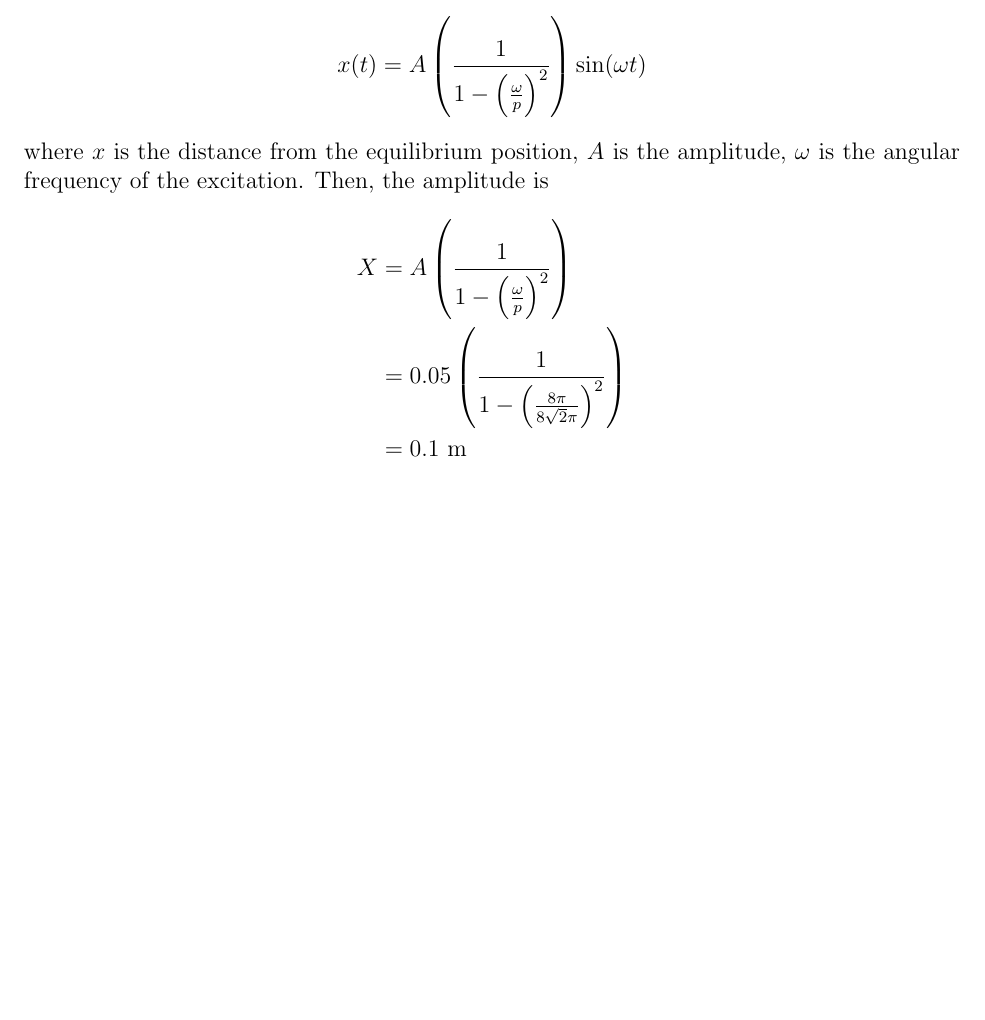
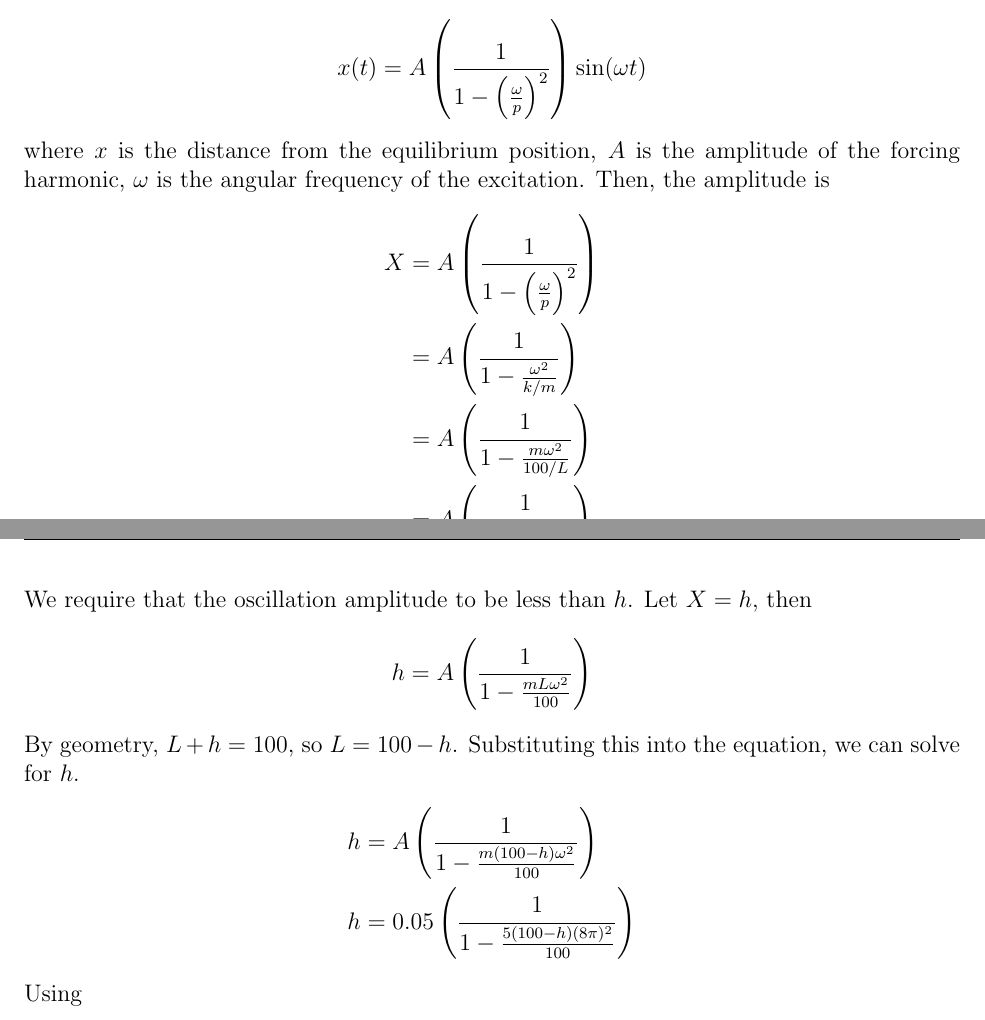
Before and after one commit to notcobi/MEC-E-451, a LaTeX document (A2/main.tex, which reads A2/Questions/Q2.tex): part of page 4 of 4 before the commit and two parts of pages 4 and 5 of 5 after it, the two joined at a grey line, cut so that both start at the same text, the shorter picture padded with empty space. Compiled offline with pdfLaTeX.

```diff
--- a/A2/Questions/Q2.tex
+++ b/A2/Questions/Q2.tex
@@ -42,9 +42,20 @@
 \begin{align*}
     x(t) = A\left(\frac{1}{1 - \left(\frac{\omega}{p}\right)^2}\right)\sin(\omega t)
 \end{align*}
-where $x$ is the distance from the equilibrium position, $A$ is the amplitude, $\omega$ is the angular frequency of the excitation. Then, the amplitude is
+where $x$ is the distance from the equilibrium position, $A$ is the amplitude of the forcing harmonic, $\omega$ is the angular frequency of the excitation. Then, the amplitude is
 \begin{align*}
     X &= A \left(\frac{1}{1 - \left(\frac{\omega}{p}\right)^2}\right) \\
-    &= 0.05 \left(\frac{1}{1 - \left(\frac{8\pi}{8\sqrt{2}\pi}\right)^2}\right) \\
-    &= 0.1 \text{ m}
+    &= A \left(\frac{1}{1 - \frac{\omega^2}{k/m}}\right) \\
+    &= A \left(\frac{1}{1 - \frac{m \omega^2}{100/L}}\right) \\
+    &= A \left(\frac{1}{1 - \frac{mL \omega^2}{100}}\right)
 \end{align*}
+We require that the oscillation amplitude to be less than $h$. Let $X = h$, then
+\begin{align*}
+    h &= A \left(\frac{1}{1 - \frac{mL \omega^2}{100}}\right)
+\end{align*}
+By geometry, $L+h = 100$, so $L = 100 - h$. Substituting this into the equation, we can solve for $h$.
+\begin{align*}
+    h &= A \left(\frac{1}{1 - \frac{m(100-h) \omega^2}{100}}\right) \\
+    h &= 0.05 \left(\frac{1}{1 - \frac{5(100-h) (8\pi)^2}{100}}\right)
+\end{align*}
+Using
```
Also changed, not shown: A2/Questions/Q1.tex (+8 -17 lines), A2/main.pdf.
